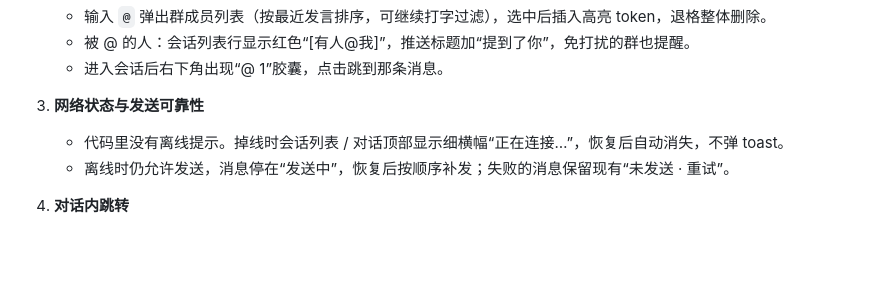
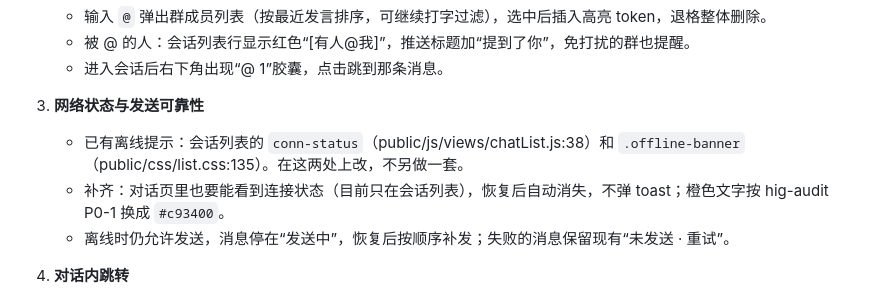
Before and after one commit to yujielab/WeChat, a Markdown page: docs/ux-plan.md, the part around the change. Drawn GitHub-style; blank space fills up the shorter version.

Commit message:
ux: 第 3 项改为基于现有离线提示

```diff
--- a/docs/ux-plan.md
+++ b/docs/ux-plan.md
@@ -17,7 +17,8 @@
    - 进入会话后右下角出现“@ 1”胶囊，点击跳到那条消息。
 
 3. **网络状态与发送可靠性**
-   - 代码里没有离线提示。掉线时会话列表 / 对话顶部显示细横幅“正在连接…”，恢复后自动消失，不弹 toast。
+   - 已有离线提示：会话列表的 `conn-status`（public/js/views/chatList.js:38）和 `.offline-banner`（public/css/list.css:135）。在这两处上改，不另做一套。
+   - 补齐：对话页里也要能看到连接状态（目前只在会话列表），恢复后自动消失，不弹 toast；橙色文字按 hig-audit P0-1 换成 `#c93400`。
    - 离线时仍允许发送，消息停在“发送中”，恢复后按顺序补发；失败的消息保留现有“未发送 · 重试”。
 
 4. **对话内跳转**
```
